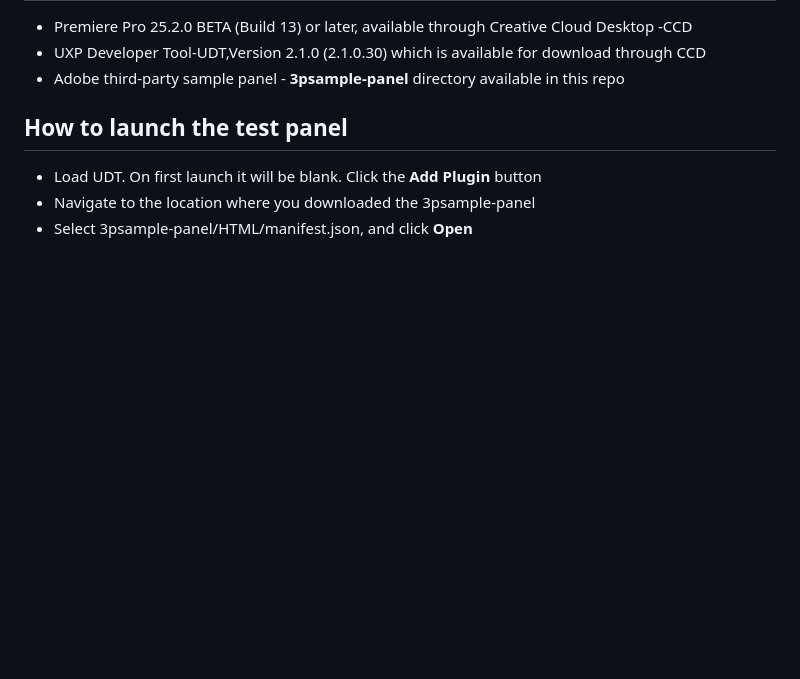
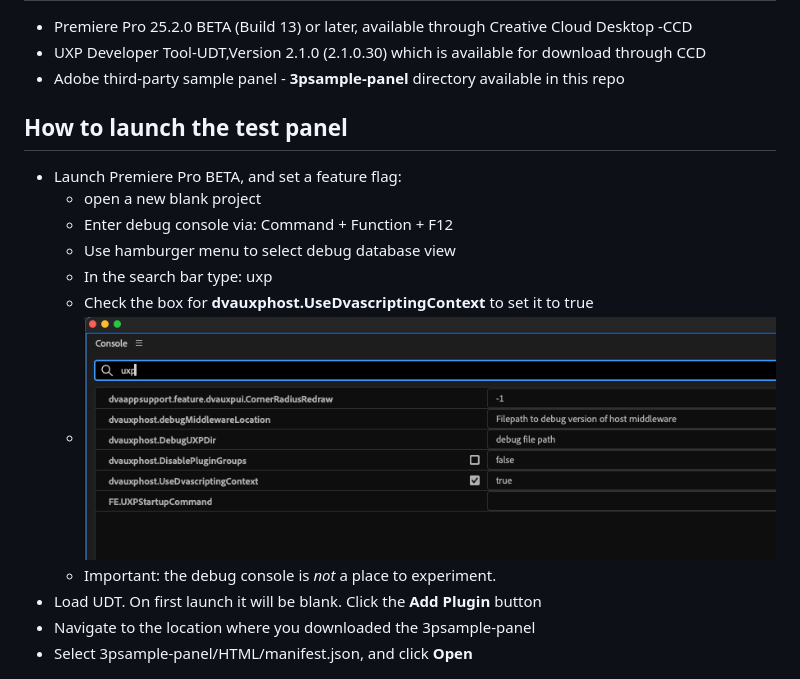
Before and after one commit to AdobeDocs/uxp-premiere-pro-samples, a Markdown page: README.md, the part around the change. GitHub-like rendering; pictures changed too: payloads/dvauxphost-true.png (added); blank space fills up the shorter version.

Commit message:
Update to readMe
added feature flag note

```diff
--- a/README.md
+++ b/README.md
@@ -12,6 +12,14 @@ The Premiere Pro UXP API is available here: <https://developer.adobe.com/premier
 
 ## How to launch the test panel
 
+* Launch Premiere Pro BETA, and set a feature flag:
+	* open a new blank project
+	* Enter debug console via: Command + Function + F12
+	* Use hamburger menu to select debug database view
+	* In the search bar type: uxp
+	* Check the box for **dvauxphost.UseDvascriptingContext** to set it to true
+	* ![UXP feature flag](payloads/dvauxphost-true.png)
+	* Important: the debug console is *not* a place to experiment.
 * Load UDT. On first launch it will be blank. Click the **Add Plugin** button
 * Navigate to the location where you downloaded the 3psample-panel
 * Select 3psample-panel/HTML/manifest.json, and click **Open**
```
